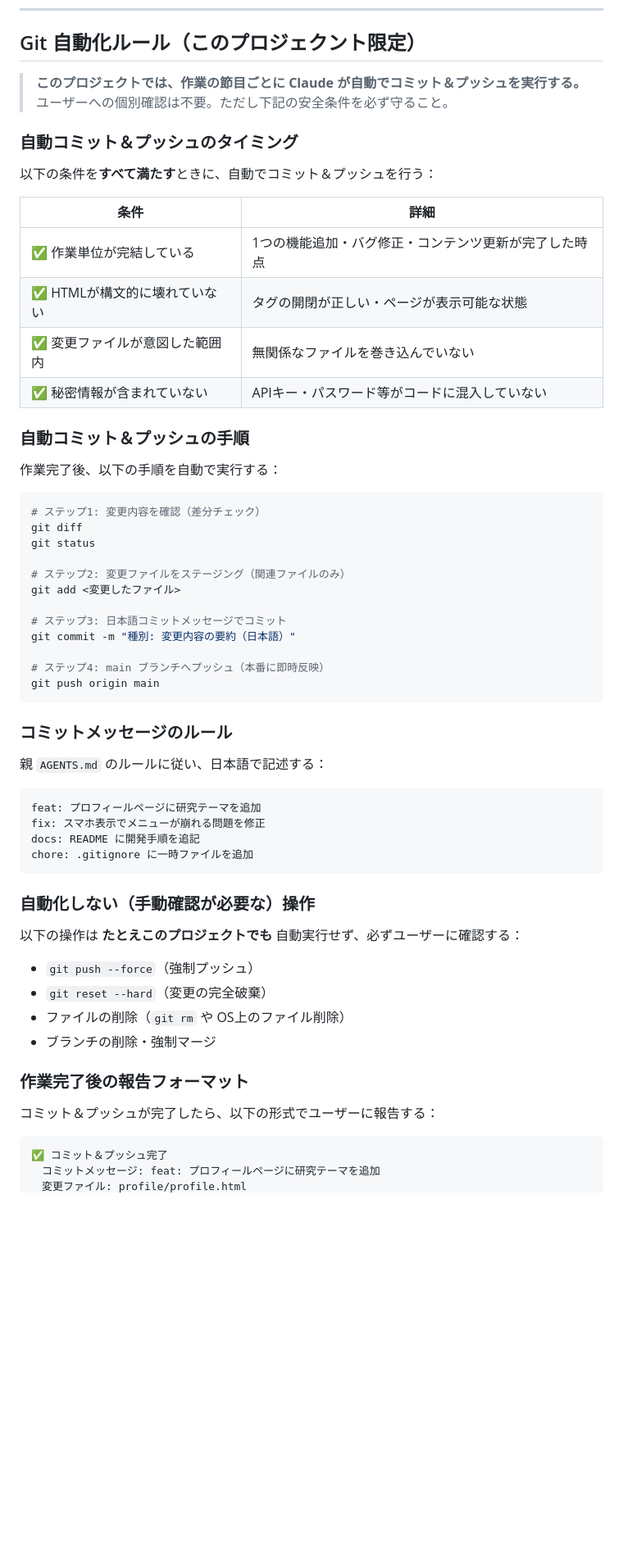
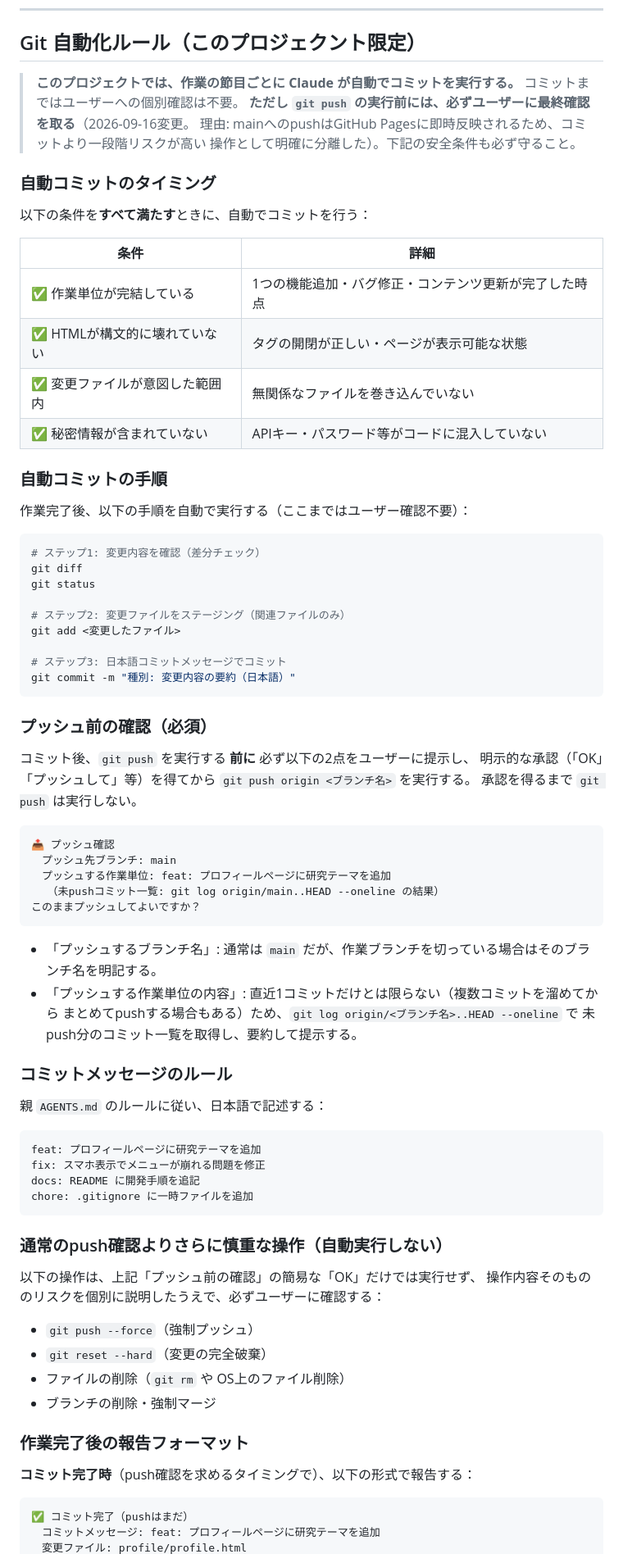
Before and after one commit to kentaro-sk/kentaro-sk.github.io, a Markdown page: AGENTS.md, the part around one of its changes. Shown at 82% size. Rendered like a GitHub page; blank space fills up the shorter version.

Commit message:
docs: Git自動化ルールを変更し、pushの前にユーザー確認を必須化
コミットは引き続き自動実行するが、mainへのpushはGitHub Pagesに即時反映
されるため、ブランチ名と作業単位の内容を提示したうえでユーザーの承認を
得てから実行するルールに変更した。

Co-Authored-By: Claude Sonnet 5 <noreply@anthropic.com>

````diff
--- a/AGENTS.md
+++ b/AGENTS.md
@@ -18,12 +18,15 @@
 
 ## Git 自動化ルール（このプロジェクント限定）
 
-> **このプロジェクトでは、作業の節目ごとに Claude が自動でコミット＆プッシュを実行する。**
-> ユーザーへの個別確認は不要。ただし下記の安全条件を必ず守ること。
+> **このプロジェクトでは、作業の節目ごとに Claude が自動でコミットを実行する。**
+> コミットまではユーザーへの個別確認は不要。
+> **ただし `git push` の実行前には、必ずユーザーに最終確認を取る**（2026-09-16変更。
+> 理由: mainへのpushはGitHub Pagesに即時反映されるため、コミットより一段階リスクが高い
+> 操作として明確に分離した）。下記の安全条件も必ず守ること。
 
-### 自動コミット＆プッシュのタイミング
+### 自動コミットのタイミング
 
-以下の条件を**すべて満たす**ときに、自動でコミット＆プッシュを行う：
+以下の条件を**すべて満たす**ときに、自動でコミットを行う：
 
 | 条件 | 詳細 |
 |------|------|
@@ -32,9 +35,9 @@
 | ✅ 変更ファイルが意図した範囲内 | 無関係なファイルを巻き込んでいない |
 | ✅ 秘密情報が含まれていない | APIキー・パスワード等がコードに混入していない |
 
-### 自動コミット＆プッシュの手順
+### 自動コミットの手順
 
-作業完了後、以下の手順を自動で実行する：
+作業完了後、以下の手順を自動で実行する（ここまではユーザー確認不要）：
 
 ```powershell
 # ステップ1: 変更内容を確認（差分チェック）
@@ -46,10 +49,26 @@ git add <変更したファイル>
 
 # ステップ3: 日本語コミットメッセージでコミット
 git commit -m "種別: 変更内容の要約（日本語）"
+```
 
-# ステップ4: main ブランチへプッシュ（本番に即時反映）
-git push origin main
+### プッシュ前の確認（必須）
+
+コミット後、`git push` を実行する **前に** 必ず以下の2点をユーザーに提示し、
+明示的な承認（「OK」「プッシュして」等）を得てから `git push origin <ブランチ名>` を実行する。
+承認を得るまで `git push` は実行しない。
+
 ```
+📤 プッシュ確認
+　プッシュ先ブランチ: main
+　プッシュする作業単位: feat: プロフィールページに研究テーマを追加
+　　（未pushコミット一覧: git log origin/main..HEAD --oneline の結果）
+このままプッシュしてよいですか？
+```
+
+- 「プッシュするブランチ名」: 通常は `main` だが、作業ブランチを切っている場合はそのブランチ名を明記する。
+- 「プッシュする作業単位の内容」: 直近1コミットだけとは限らない（複数コミットを溜めてから
+  まとめてpushする場合もある）ため、`git log origin/<ブランチ名>..HEAD --oneline` で
+  未push分のコミット一覧を取得し、要約して提示する。
 
 ### コミットメッセージのルール
 
@@ -62,9 +81,10 @@ docs: README に開発手順を追記
 chore: .gitignore に一時ファイルを追加
 ```
 
-### 自動化しない（手動確認が必要な）操作
+### 通常のpush確認よりさらに慎重な操作（自動実行しない）
 
-以下の操作は **たとえこのプロジェクトでも** 自動実行せず、必ずユーザーに確認する：
+以下の操作は、上記「プッシュ前の確認」の簡易な「OK」だけでは実行せず、
+操作内容そのもののリスクを個別に説明したうえで、必ずユーザーに確認する：
 
 - `git push --force`（強制プッシュ）
 - `git reset --hard`（変更の完全破棄）
@@ -73,9 +93,9 @@ chore: .gitignore に一時ファイルを追加
 
 ### 作業完了後の報告フォーマット
 
-コミット＆プッシュが完了したら、以下の形式でユーザーに報告する：
+**コミット完了時**（push確認を求めるタイミングで）、以下の形式で報告する：
 
 ```
-✅ コミット＆プッシュ完了
+✅ コミット完了（pushはまだ）
 　コミットメッセージ: feat: プロフィールページに研究テーマを追加
 　変更ファイル: profile/profile.html
````
Also changed, not shown: other parts of AGENTS.md (+12 -0 lines), CLAUDE.md (+44 -12 lines).
